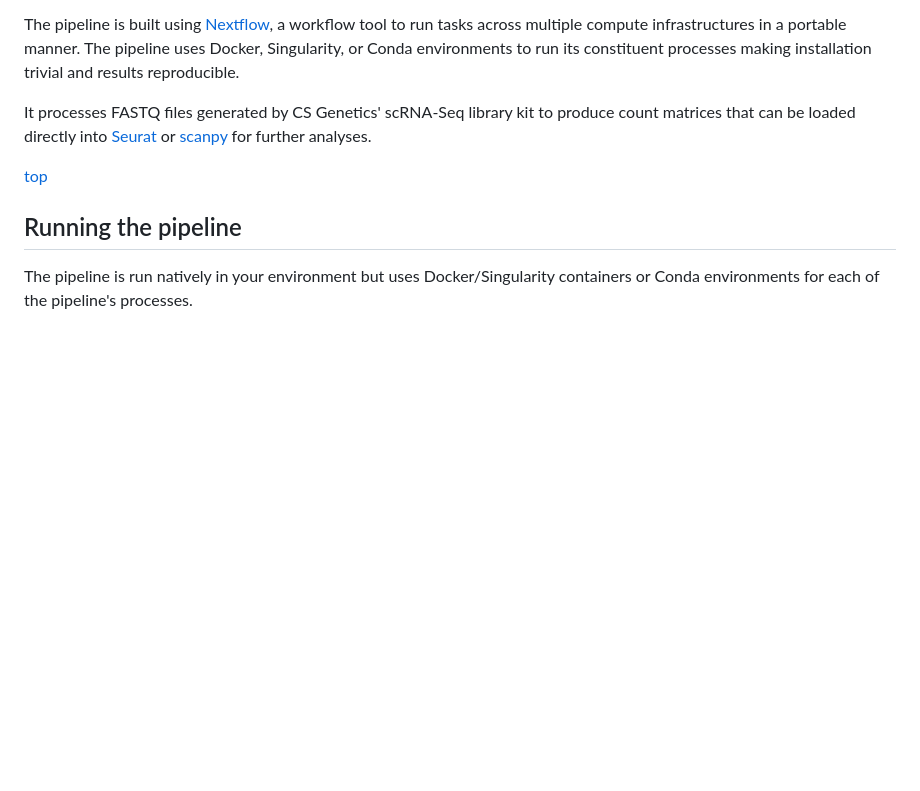
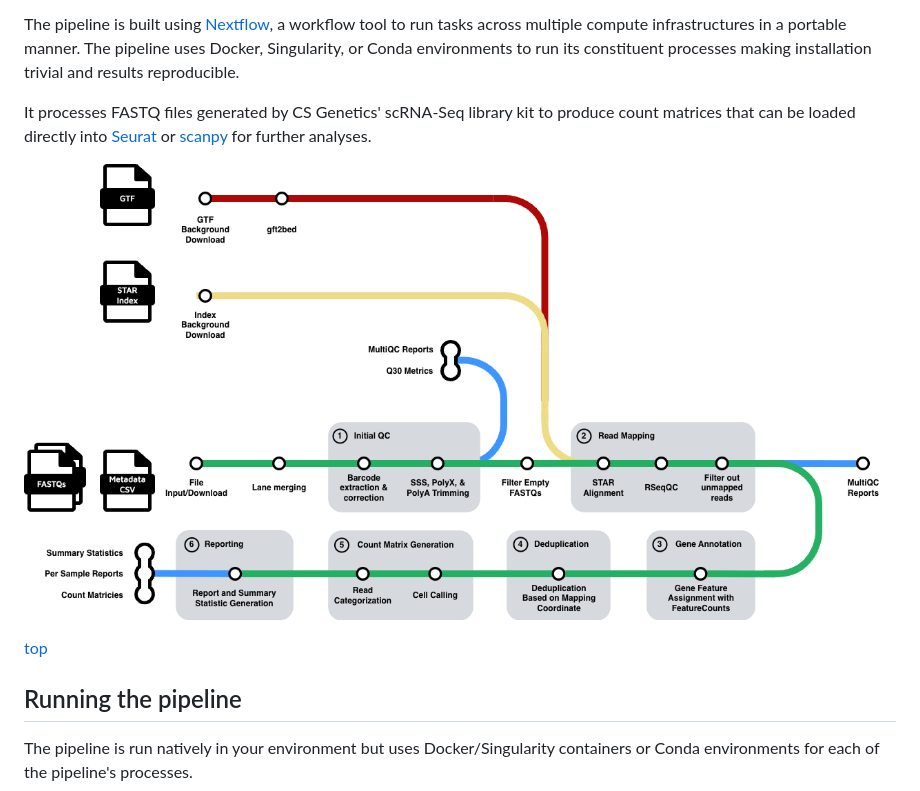
Before and after one commit to csgenetics/csgenetics_scrnaseq, a Markdown page: README.md, the part around the change. GitHub-like rendering; pictures changed too: docs/images/cs_external_pipeline.drawio.png (added); blank space fills up the shorter version.

Commit message:
CBK-1343: Create schematic of customer-facing pipeline

```diff
--- a/README.md
+++ b/README.md
@@ -73,6 +73,8 @@ It runs on a Unix-like operating system (E.g. Linux).
 The pipeline is built using [Nextflow](https://www.nextflow.io), a workflow tool to run tasks across multiple compute infrastructures in a portable manner. The pipeline uses Docker, Singularity, or Conda environments to run its constituent processes making installation trivial and results reproducible.
 
 It processes FASTQ files generated by CS Genetics' scRNA-Seq library kit to produce count matrices that can be loaded directly into [Seurat](https://satijalab.org/seurat/index.html) or [scanpy](https://scanpy.readthedocs.io/en/stable/) for further analyses.
+
+![img](docs/images/cs_external_pipeline.drawio.png)
 
 <div style="text-align: right"><a href="#cs-genetics-scrna-seq-pipeline">top</a></div>
 
```
Also changed, not shown: 1 other file.
